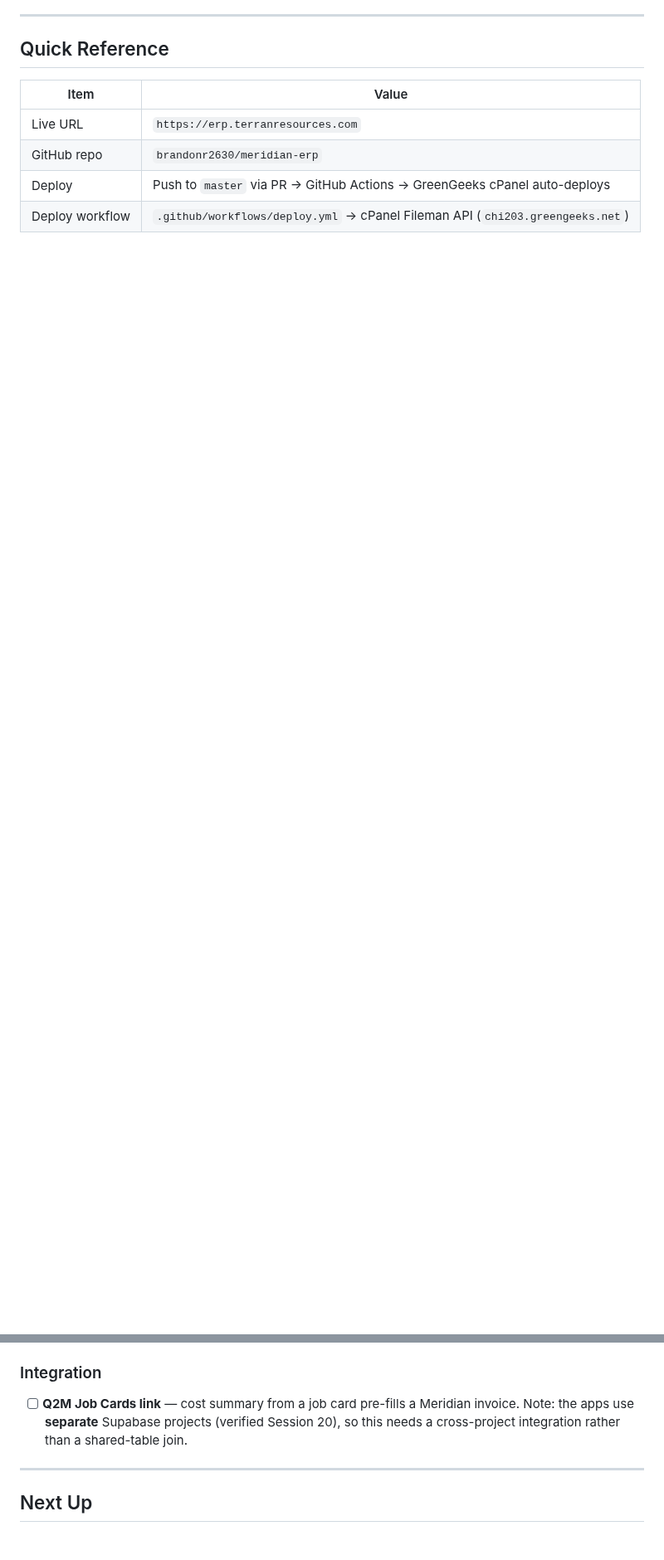
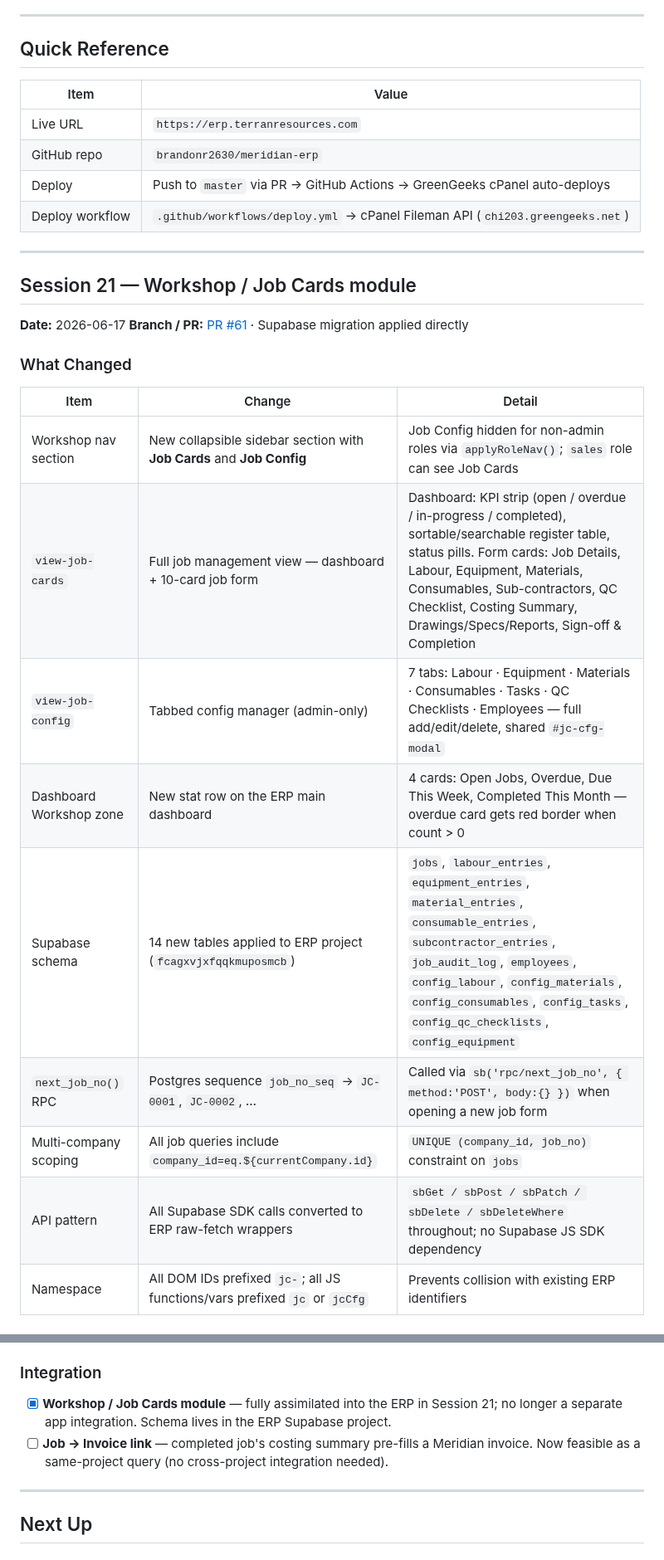
Before and after one commit to brandonr2630/meridian-erp, a Markdown page: handoff.md, 2 parts joined by grey strips. Shown at 83% size. Drawn GitHub-style; blank space fills up the shorter version.

Commit message:
docs: update handoff for Session 21 — Workshop / Job Cards module
Co-Authored-By: Claude Sonnet 4.6 <noreply@anthropic.com>

```diff
--- a/handoff.md
+++ b/handoff.md
@@ -12,3 +12,25 @@
 | GitHub repo | `brandonr2630/meridian-erp` |
 | Deploy | Push to `master` via PR → GitHub Actions → GreenGeeks cPanel auto-deploys |
 | Deploy workflow | `.github/workflows/deploy.yml` → cPanel Fileman API (`chi203.greengeeks.net`) |
+
+---
+
+## Session 21 — Workshop / Job Cards module
+
+**Date:** 2026-06-17
+**Branch / PR:** [PR #61](https://github.com/brandonr2630/meridian-erp/pull/61) · Supabase migration applied directly
+
+### What Changed
+
+| Item | Change | Detail |
+|------|--------|--------|
+| Workshop nav section | New collapsible sidebar section with **Job Cards** and **Job Config** | Job Config hidden for non-admin roles via `applyRoleNav()`; `sales` role can see Job Cards |
+| `view-job-cards` | Full job management view — dashboard + 10-card job form | Dashboard: KPI strip (open / overdue / in-progress / completed), sortable/searchable register table, status pills. Form cards: Job Details, Labour, Equipment, Materials, Consumables, Sub-contractors, QC Checklist, Costing Summary, Drawings/Specs/Reports, Sign-off & Completion |
+| `view-job-config` | Tabbed config manager (admin-only) | 7 tabs: Labour · Equipment · Materials · Consumables · Tasks · QC Checklists · Employees — full add/edit/delete, shared `#jc-cfg-modal` |
+| Dashboard Workshop zone | New stat row on the ERP main dashboard | 4 cards: Open Jobs, Overdue, Due This Week, Completed This Month — overdue card gets red border when count > 0 |
+| Supabase schema | 14 new tables applied to ERP project (`fcagxvjxfqqkmuposmcb`) | `jobs`, `labour_entries`, `equipment_entries`, `material_entries`, `consumable_entries`, `subcontractor_entries`, `job_audit_log`, `employees`, `config_labour`, `config_materials`, `config_consumables`, `config_tasks`, `config_qc_checklists`, `config_equipment` |
+| `next_job_no()` RPC | Postgres sequence `job_no_seq` → `JC-0001`, `JC-0002`, … | Called via `sb('rpc/next_job_no', { method:'POST', body:{} })` when opening a new job form |
+| Multi-company scoping | All job queries include `company_id=eq.${currentCompany.id}` | `UNIQUE (company_id, job_no)` constraint on `jobs` |
+| API pattern | All Supabase SDK calls converted to ERP raw-fetch wrappers | `sbGet / sbPost / sbPatch / sbDelete / sbDeleteWhere` throughout; no Supabase JS SDK dependency |
+| Namespace | All DOM IDs prefixed `jc-`; all JS functions/vars prefixed `jc` or `jcCfg` | Prevents collision with existing ERP identifiers |
+
@@ -566,7 +601,8 @@ Items are grouped by theme and ordered by suggested priority within each group.
 
 ### Integration
 
-- [ ] **Q2M Job Cards link** — cost summary from a job card pre-fills a Meridian invoice. Note: the apps use **separate** Supabase projects (verified Session 20), so this needs a cross-project integration rather than a shared-table join.
+- [x] **Workshop / Job Cards module** — fully assimilated into the ERP in Session 21; no longer a separate app integration. Schema lives in the ERP Supabase project.
+- [ ] **Job → Invoice link** — completed job's costing summary pre-fills a Meridian invoice. Now feasible as a same-project query (no cross-project integration needed).
 
 ---
 
```
Also changed, not shown: other parts of handoff.md (+18 -3 lines).
